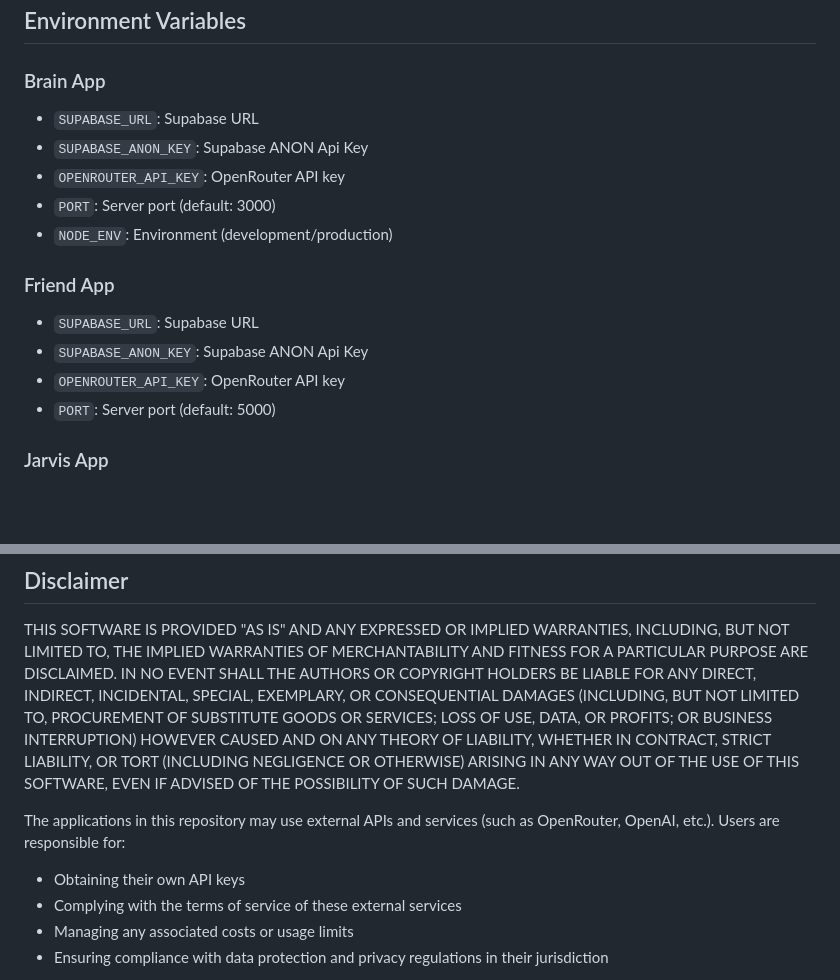
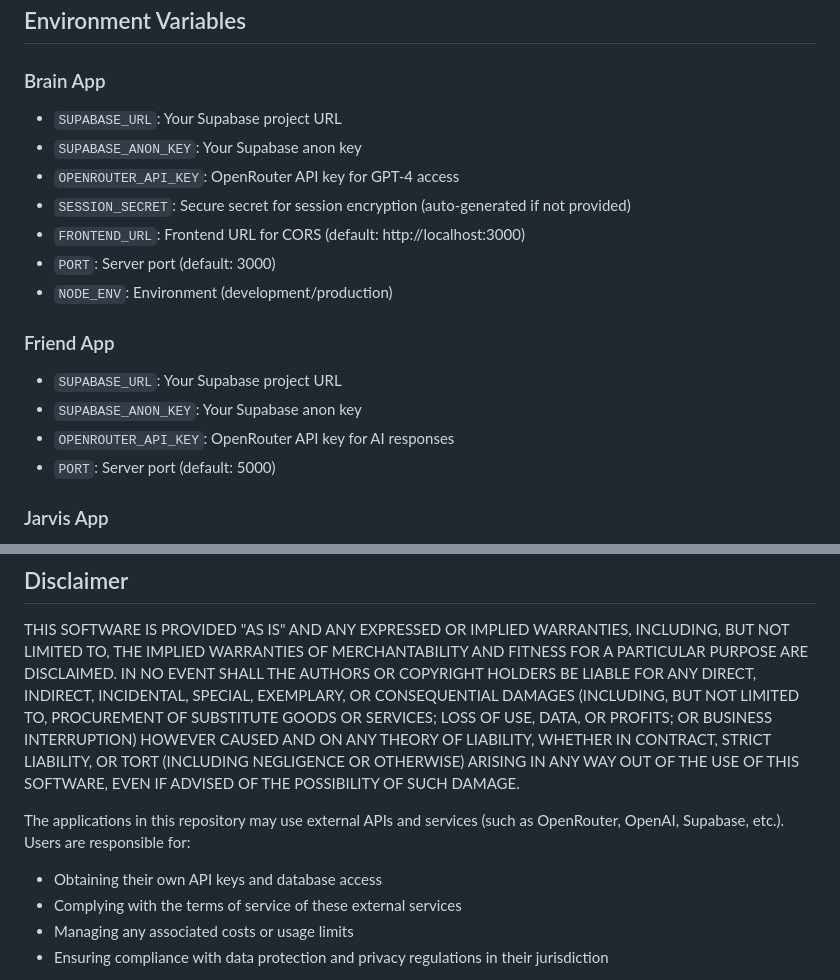
Before and after one commit to neooriginal/OMI.me-Apps, a Markdown page: README.md, 2 parts joined by grey strips. Drawn GitHub-style; blank space fills up the shorter version.

```diff
--- a/README.md
+++ b/README.md
@@ -120,16 +169,18 @@ npm start
 ## Environment Variables
 
 ### Brain App
-- `SUPABASE_URL`: Supabase URL
-- `SUPABASE_ANON_KEY`: Supabase ANON Api Key
-- `OPENROUTER_API_KEY`: OpenRouter API key
+- `SUPABASE_URL`: Your Supabase project URL
+- `SUPABASE_ANON_KEY`: Your Supabase anon key
+- `OPENROUTER_API_KEY`: OpenRouter API key for GPT-4 access
+- `SESSION_SECRET`: Secure secret for session encryption (auto-generated if not provided)
+- `FRONTEND_URL`: Frontend URL for CORS (default: http://localhost:3000)
 - `PORT`: Server port (default: 3000)
 - `NODE_ENV`: Environment (development/production)
 
 ### Friend App
-- `SUPABASE_URL`: Supabase URL
-- `SUPABASE_ANON_KEY`: Supabase ANON Api Key
-- `OPENROUTER_API_KEY`: OpenRouter API key
+- `SUPABASE_URL`: Your Supabase project URL
+- `SUPABASE_ANON_KEY`: Your Supabase anon key
+- `OPENROUTER_API_KEY`: OpenRouter API key for AI responses
 - `PORT`: Server port (default: 5000)
 
 ### Jarvis App
@@ -152,8 +203,8 @@ All applications are licensed under the MIT License with Attribution Requirement
 
 THIS SOFTWARE IS PROVIDED "AS IS" AND ANY EXPRESSED OR IMPLIED WARRANTIES, INCLUDING, BUT NOT LIMITED TO, THE IMPLIED WARRANTIES OF MERCHANTABILITY AND FITNESS FOR A PARTICULAR PURPOSE ARE DISCLAIMED. IN NO EVENT SHALL THE AUTHORS OR COPYRIGHT HOLDERS BE LIABLE FOR ANY DIRECT, INDIRECT, INCIDENTAL, SPECIAL, EXEMPLARY, OR CONSEQUENTIAL DAMAGES (INCLUDING, BUT NOT LIMITED TO, PROCUREMENT OF SUBSTITUTE GOODS OR SERVICES; LOSS OF USE, DATA, OR PROFITS; OR BUSINESS INTERRUPTION) HOWEVER CAUSED AND ON ANY THEORY OF LIABILITY, WHETHER IN CONTRACT, STRICT LIABILITY, OR TORT (INCLUDING NEGLIGENCE OR OTHERWISE) ARISING IN ANY WAY OUT OF THE USE OF THIS SOFTWARE, EVEN IF ADVISED OF THE POSSIBILITY OF SUCH DAMAGE.
 
-The applications in this repository may use external APIs and services (such as OpenRouter, OpenAI, etc.). Users are responsible for:
-- Obtaining their own API keys
+The applications in this repository may use external APIs and services (such as OpenRouter, OpenAI, Supabase, etc.). Users are responsible for:
+- Obtaining their own API keys and database access
 - Complying with the terms of service of these external services
 - Managing any associated costs or usage limits
 - Ensuring compliance with data protection and privacy regulations in their jurisdiction
```
Also changed, not shown: other parts of README.md (+79 -30 lines).
